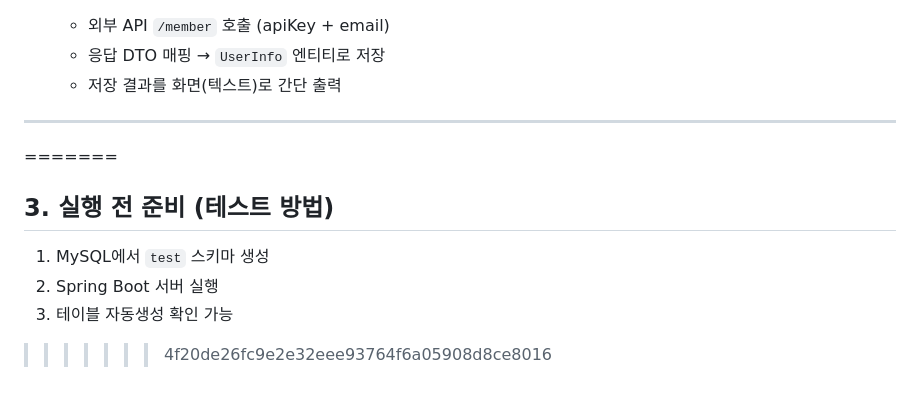
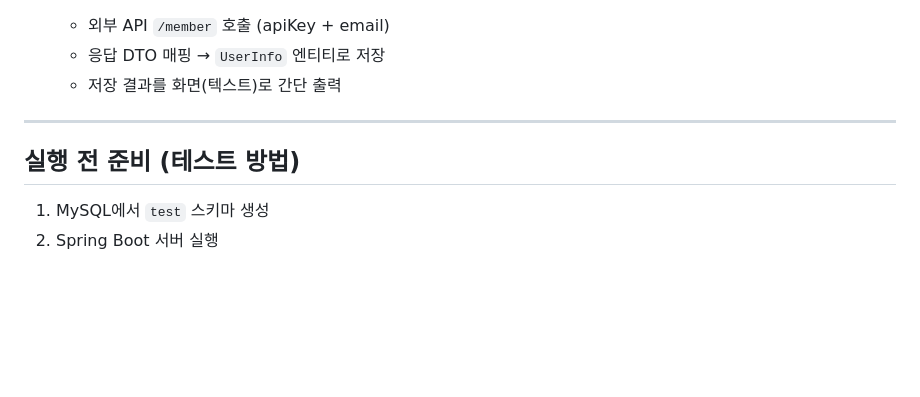
Before and after one commit to ally432/Shinhan_Hackathon, a Markdown page: SpringBoot/README.md, the part around the change. Drawn GitHub-style; blank space fills up the shorter version.

Commit message:
DOCS : Update README.md

```diff
--- a/SpringBoot/README.md
+++ b/SpringBoot/README.md
@@ -111,10 +111,7 @@ UserInfo (user_id PK)
    * 저장 결과를 화면(텍스트)로 간단 출력
 
 ---
-=======
-## 3. 실행 전 준비 (테스트 방법)
+
+## 실행 전 준비 (테스트 방법)
 1) MySQL에서 `test` 스키마 생성
 2) Spring Boot 서버 실행
-3) 테이블 자동생성 확인 가능
-
->>>>>>> 4f20de26fc9e2e32eee93764f6a05908d8ce8016
```
